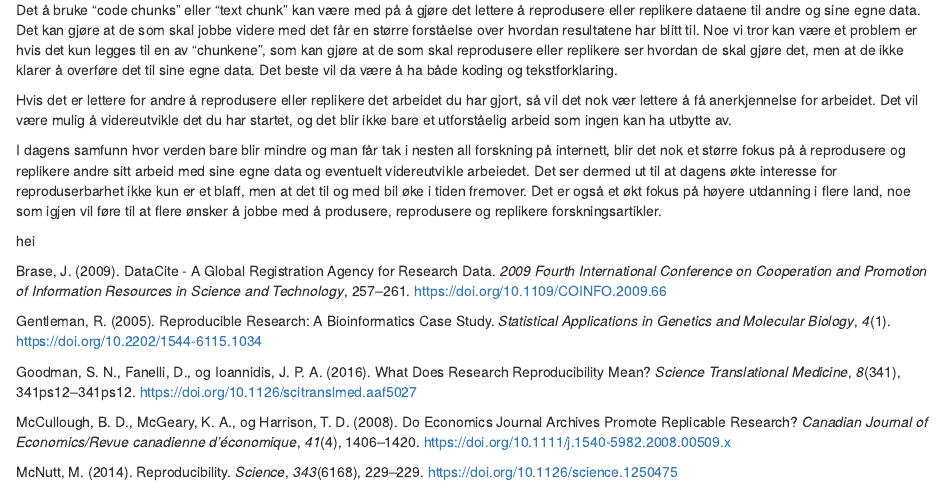
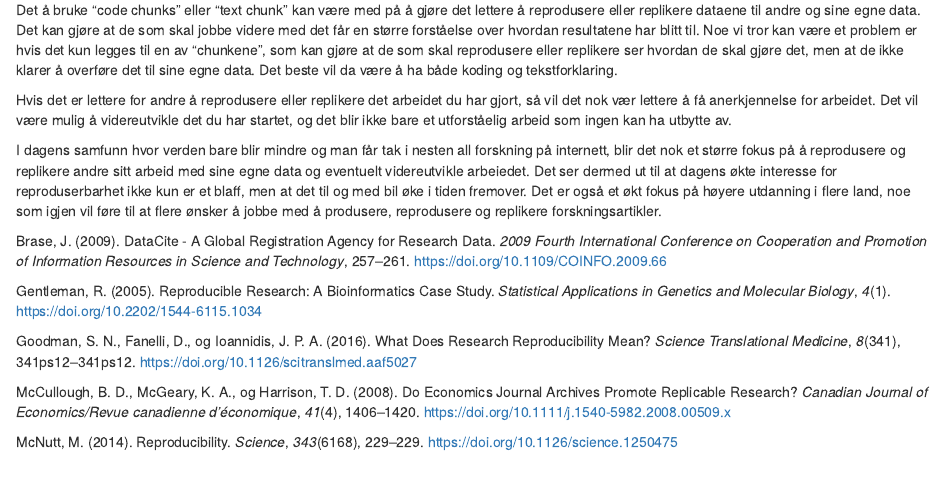
Before and after one commit to toluan/Arbeidskrav, an R Markdown document (Studiekrav1.Rmd): the page in a window 1100 px wide, from 840 px down. The pictures show the output file Studiekrav1.nb.html that the author committed with the source, opened offline.

Commit message:
test ferdig

```diff
--- a/Studiekrav1.Rmd
+++ b/Studiekrav1.Rmd
@@ -37,5 +37,3 @@ Det å bruke "code chunks" eller "text chunk" kan være med på å gjøre det le
 Hvis det er lettere for andre å reprodusere eller replikere det arbeidet du har gjort, så vil det nok vær lettere å få anerkjennelse for arbeidet. Det vil være mulig å videreutvikle det du har startet, og det blir ikke bare et utforståelig arbeid som ingen kan ha utbytte av.
 
 I dagens samfunn hvor verden bare blir mindre og man får tak i nesten all forskning på internett, blir det nok et større fokus på å reprodusere og replikere andre sitt arbeid med sine egne data og eventuelt videreutvikle arbeiedet. Det ser dermed ut til at dagens økte interesse for reproduserbarhet ikke kun er et blaff, men at det til og med bil øke i tiden fremover. Det er også et økt fokus på høyere utdanning i flere land, noe som igjen vil føre til at flere ønsker å jobbe med å produsere, reprodusere og replikere forskningsartikler.
-
-hei
```
Also changed, not shown: Studiekrav1.nb.html.
